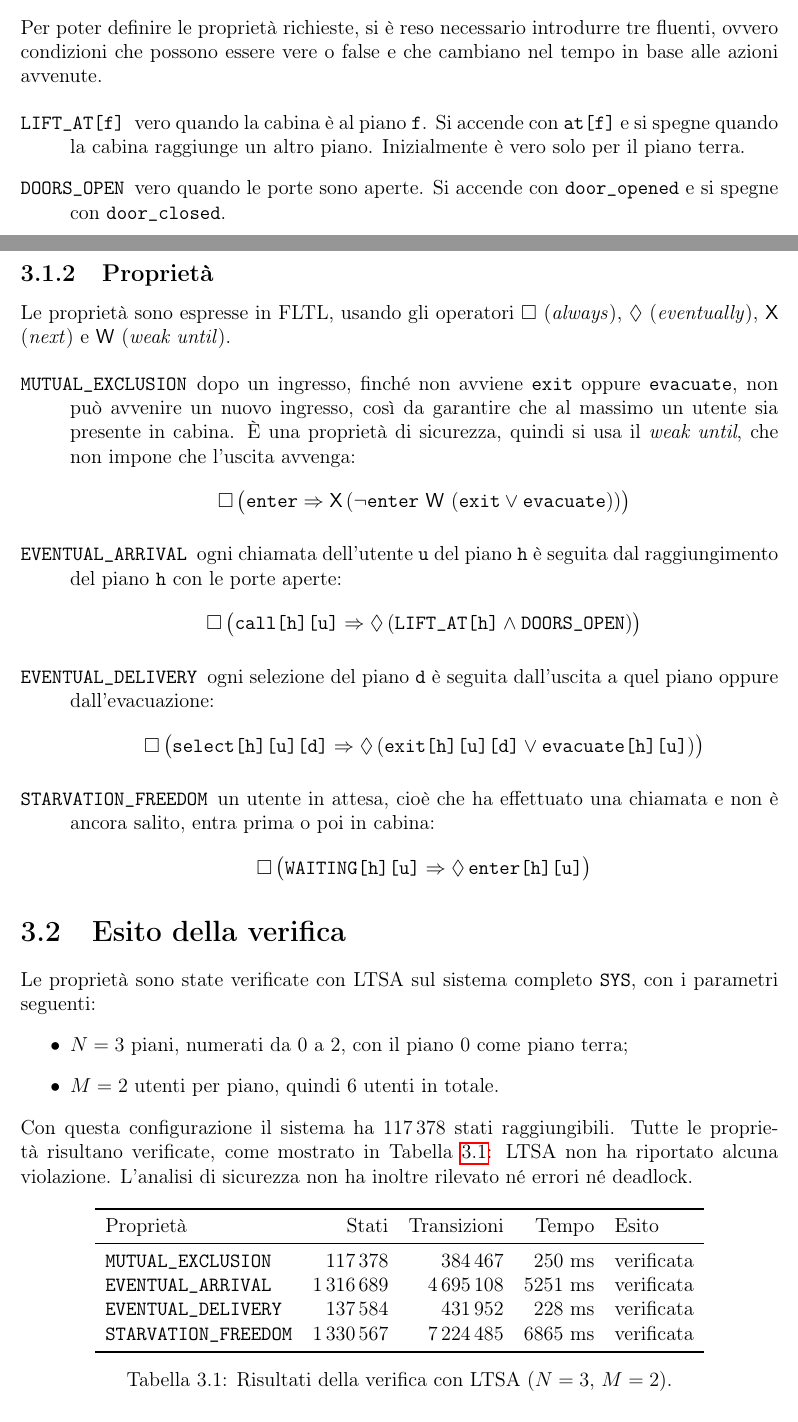
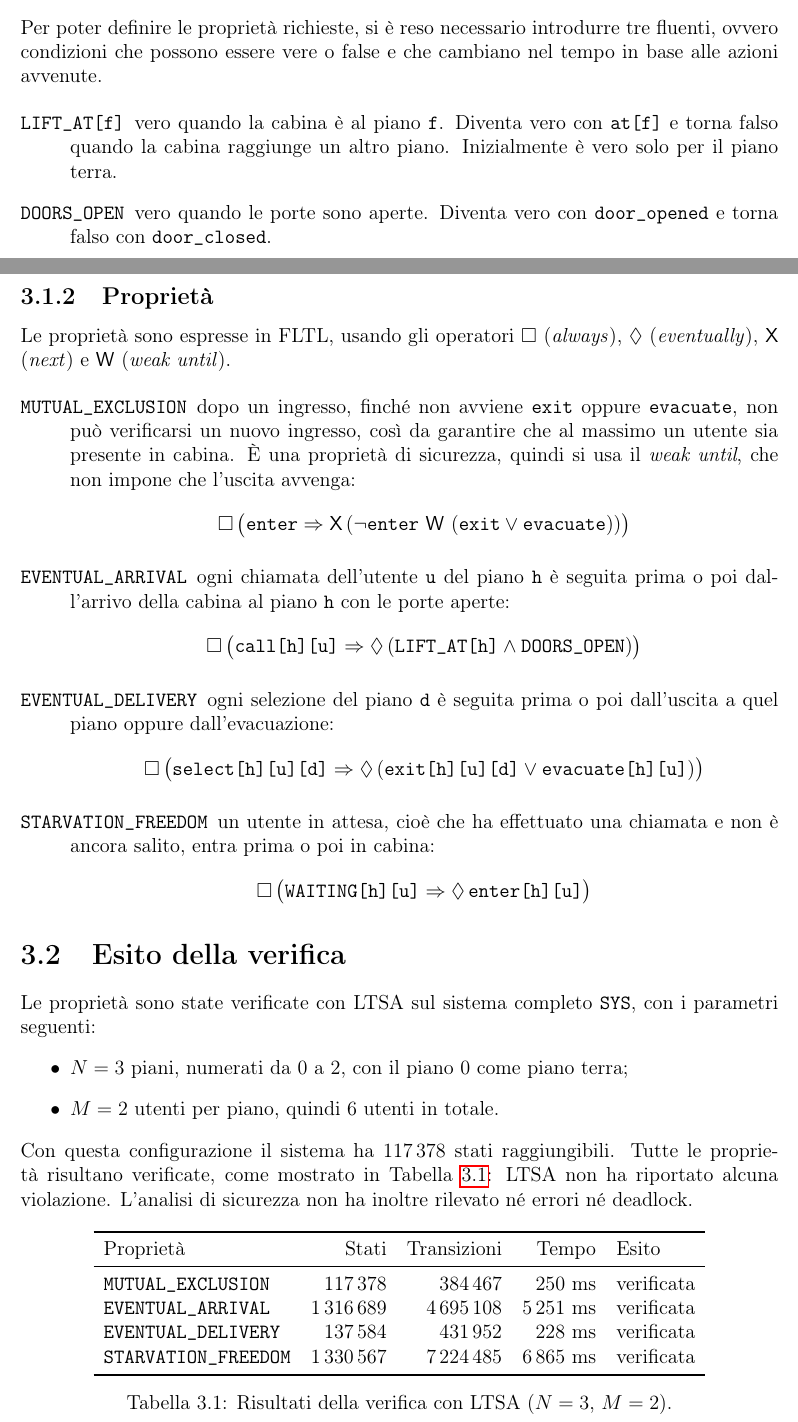
Before and after one commit to alessandrorebosio/SISCO26, a LaTeX problem sheet (assignments/assignment-01/docs/report.tex, which reads assignments/assignment-01/docs/chapters/3-Test.tex): two parts of pages 11 and 12 of 12, joined at a grey line, cut so that both start at the same text. Compiled offline with pdfLaTeX.

Commit message:
docs(assignment-01): fix wording in the FLTL properties chapter

```diff
--- a/assignments/assignment-01/docs/chapters/3-Test.tex
+++ b/assignments/assignment-01/docs/chapters/3-Test.tex
@@ -17,9 +17,9 @@ Nelle seguenti sezioni sono utilizzati gli stessi indici del modello, ovvero pia
 Per poter definire le proprietà richieste, si è reso necessario introdurre tre fluenti, ovvero condizioni che possono essere vere o false e che cambiano nel tempo in base alle azioni avvenute.
 
 \begin{description}
-    \item[\texttt{LIFT\_AT[f]}] vero quando la cabina è al piano \texttt{f}. Si accende con \texttt{at[f]} e si spegne quando la cabina raggiunge un altro piano. Inizialmente è vero solo per il piano terra.
-    \item[\texttt{DOORS\_OPEN}] vero quando le porte sono aperte. Si accende con \texttt{door\_opened} e si spegne con \texttt{door\_closed}.
-    \item[\texttt{WAITING[h][u]}] vero quando l'utente \texttt{u} del piano \texttt{h} ha chiamato l'ascensore e non è ancora salito. Si accende con \texttt{call[h][u]} e si spegne con \texttt{enter[h][u]}.
+    \item[\texttt{LIFT\_AT[f]}] vero quando la cabina è al piano \texttt{f}. Diventa vero con \texttt{at[f]} e torna falso quando la cabina raggiunge un altro piano. Inizialmente è vero solo per il piano terra.
+    \item[\texttt{DOORS\_OPEN}] vero quando le porte sono aperte. Diventa vero con \texttt{door\_opened} e torna falso con \texttt{door\_closed}.
+    \item[\texttt{WAITING[h][u]}] vero quando l'utente \texttt{u} del piano \texttt{h} ha chiamato l'ascensore e non è ancora salito. Diventa vero con \texttt{call[h][u]} e torna falso con \texttt{enter[h][u]}.
 \end{description}
 
 Le definizioni in FSP sono le seguenti:
@@ -41,16 +41,16 @@ Nelle formule compaiono anche i nomi delle azioni del modello (ad esempio \textt
 Le proprietà sono espresse in FLTL, usando gli operatori $\Box$ (\emph{always}), $\Diamond$ (\emph{eventually}), $\mathsf{X}$ (\emph{next}) e $\mathsf{W}$ (\emph{weak until}).
 
 \begin{description}
-    \item[\texttt{MUTUAL\_EXCLUSION}] dopo un ingresso, finché non avviene \texttt{exit} oppure \texttt{evacuate}, non può avvenire un nuovo ingresso, così da garantire che al massimo un utente sia presente in cabina.
+    \item[\texttt{MUTUAL\_EXCLUSION}] dopo un ingresso, finché non avviene \texttt{exit} oppure \texttt{evacuate}, non può verificarsi un nuovo ingresso, così da garantire che al massimo un utente sia presente in cabina.
     È una proprietà di sicurezza, quindi si usa il \emph{weak until}, che non impone che l'uscita avvenga:
         \[
         \Box\,\bigl(\texttt{enter} \Rightarrow \mathsf{X}\,(\neg\texttt{enter}\ \mathsf{W}\ (\texttt{exit} \lor \texttt{evacuate}))\bigr)
         \]
-    \item[\texttt{EVENTUAL\_ARRIVAL}] ogni chiamata dell'utente \texttt{u} del piano \texttt{h} è seguita dal raggiungimento del piano \texttt{h} con le porte aperte:
+    \item[\texttt{EVENTUAL\_ARRIVAL}] ogni chiamata dell'utente \texttt{u} del piano \texttt{h} è seguita prima o poi dall'arrivo della cabina al piano \texttt{h} con le porte aperte:
         \[
         \Box\,\bigl(\texttt{call[h][u]} \Rightarrow \Diamond\,(\texttt{LIFT\_AT[h]} \land \texttt{DOORS\_OPEN})\bigr)
         \]
-    \item[\texttt{EVENTUAL\_DELIVERY}] ogni selezione del piano \texttt{d} è seguita dall'uscita a quel piano oppure dall'evacuazione:
+    \item[\texttt{EVENTUAL\_DELIVERY}] ogni selezione del piano \texttt{d} è seguita prima o poi dall'uscita a quel piano oppure dall'evacuazione:
         \[
         \Box\,\bigl(\texttt{select[h][u][d]} \Rightarrow \Diamond\,(\texttt{exit[h][u][d]} \lor \texttt{evacuate[h][u]})\bigr)
         \]
@@ -82,9 +82,9 @@ L'analisi di sicurezza non ha inoltre rilevato né errori né deadlock.
         Proprietà & Stati & Transizioni & Tempo & Esito \\
         \midrule
         \texttt{MUTUAL\_EXCLUSION}   & 117\,378   & 384\,467   & 250 ms  & verificata \\
-        \texttt{EVENTUAL\_ARRIVAL}   & 1\,316\,689 & 4\,695\,108 & 5251 ms & verificata \\
+        \texttt{EVENTUAL\_ARRIVAL}   & 1\,316\,689 & 4\,695\,108 & 5\,251 ms & verificata \\
         \texttt{EVENTUAL\_DELIVERY}  & 137\,584   & 431\,952   & 228 ms  & verificata \\
-        \texttt{STARVATION\_FREEDOM} & 1\,330\,567 & 7\,224\,485 & 6865 ms & verificata \\
+        \texttt{STARVATION\_FREEDOM} & 1\,330\,567 & 7\,224\,485 & 6\,865 ms & verificata \\
         \bottomrule
     \end{tabular}
     \caption{Risultati della verifica con LTSA ($N = 3$, $M = 2$).}
```
Also changed, not shown: assignments/assignment-01/docs/chapters/3-Test.tex (2 more changed lines).
